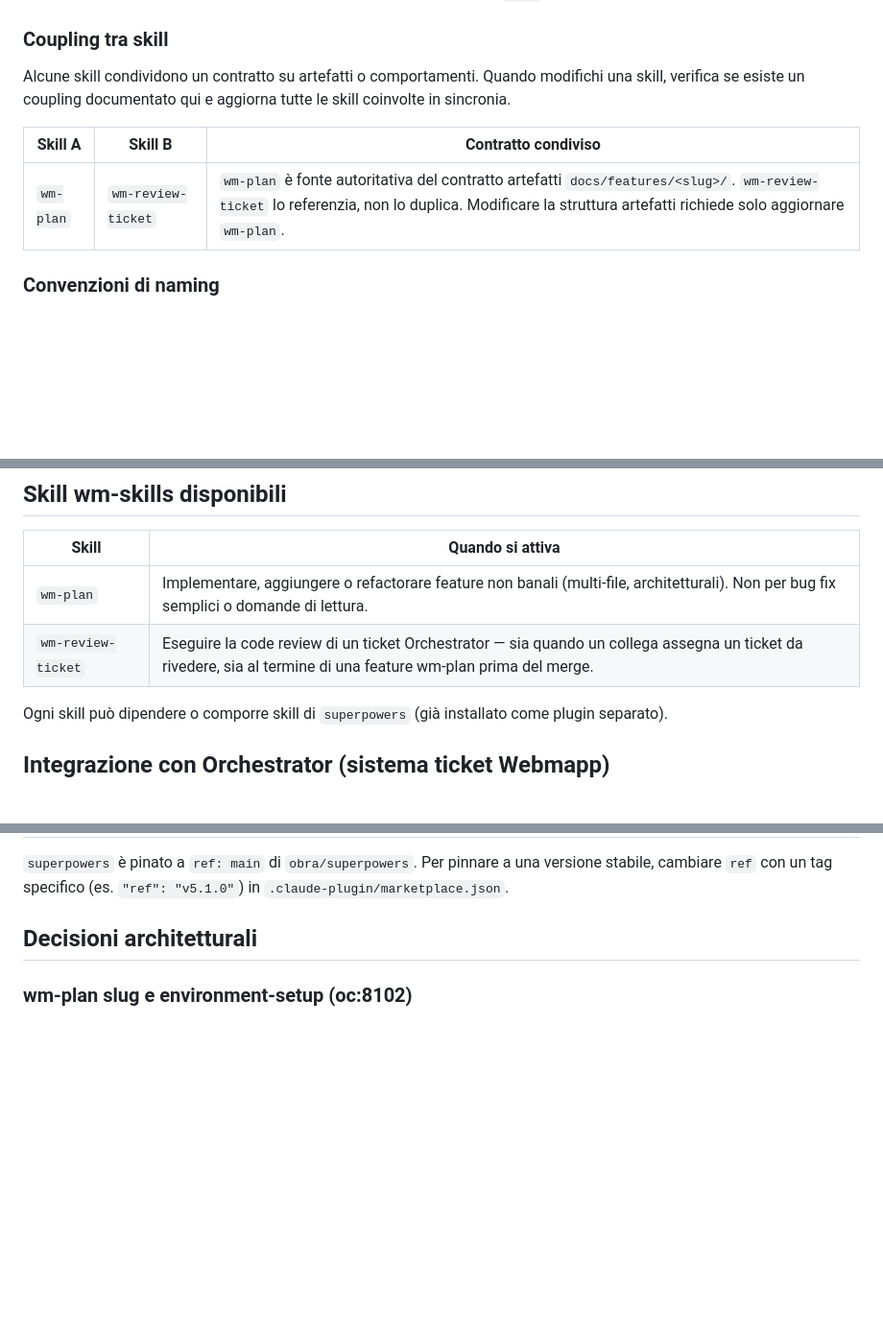
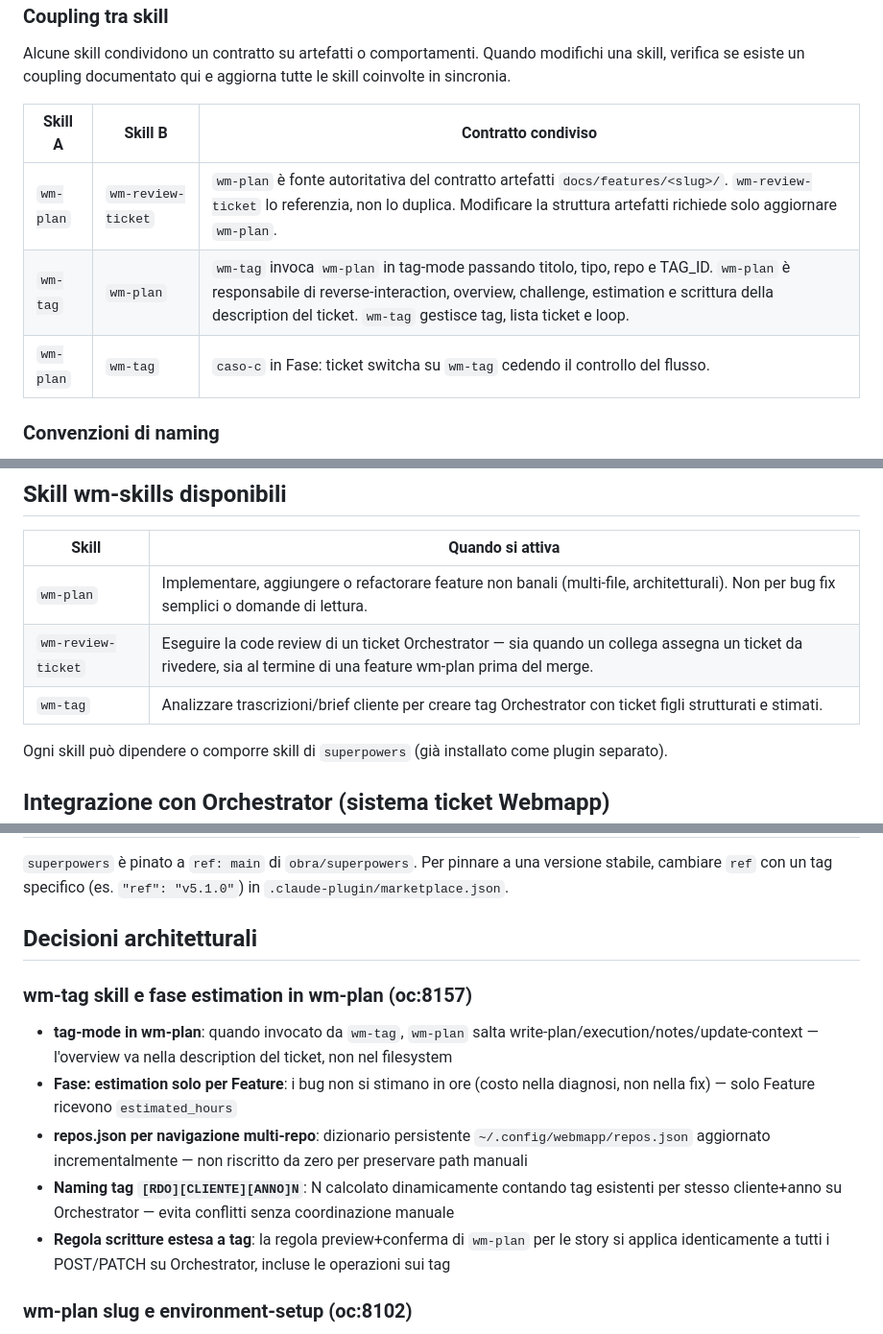
Before and after one commit to webmappsrl/claude-marketplace, a Markdown page: CLAUDE.md, 3 parts joined by grey strips. Shown at 96% size. Drawn GitHub-style; blank space fills up the shorter version.

Commit message:
docs(oc:8157): update CLAUDE.md — wm-tag coupling, skill table, arch decisions

```diff
--- a/CLAUDE.md
+++ b/CLAUDE.md
@@ -63,6 +63,8 @@ Alcune skill condividono un contratto su artefatti o comportamenti. Quando modif
 | Skill A | Skill B | Contratto condiviso |
 |---|---|---|
 | `wm-plan` | `wm-review-ticket` | `wm-plan` è fonte autoritativa del contratto artefatti `docs/features/<slug>/`. `wm-review-ticket` lo referenzia, non lo duplica. Modificare la struttura artefatti richiede solo aggiornare `wm-plan`. |
+| `wm-tag` | `wm-plan` | `wm-tag` invoca `wm-plan` in tag-mode passando titolo, tipo, repo e TAG_ID. `wm-plan` è responsabile di reverse-interaction, overview, challenge, estimation e scrittura della description del ticket. `wm-tag` gestisce tag, lista ticket e loop. |
+| `wm-plan` | `wm-tag` | `caso-c` in Fase: ticket switcha su `wm-tag` cedendo il controllo del flusso. |
 
 ### Convenzioni di naming
 
@@ -110,6 +112,7 @@ Per tornare alla versione remota:
 |---|---|
 | `wm-plan` | Implementare, aggiungere o refactorare feature non banali (multi-file, architetturali). Non per bug fix semplici o domande di lettura. |
 | `wm-review-ticket` | Eseguire la code review di un ticket Orchestrator — sia quando un collega assegna un ticket da rivedere, sia al termine di una feature wm-plan prima del merge. |
+| `wm-tag` | Analizzare trascrizioni/brief cliente per creare tag Orchestrator con ticket figli strutturati e stimati. |
 
 Ogni skill può dipendere o comporre skill di `superpowers` (già installato come plugin separato).
 
@@ -132,6 +135,13 @@ I ticket Webmapp vivono su **Orchestrator** (`webmappsrl/orchestrator`), piattaf
 cambiare `ref` con un tag specifico (es. `"ref": "v5.1.0"`) in `.claude-plugin/marketplace.json`.
 
 ## Decisioni architetturali
+
+### wm-tag skill e fase estimation in wm-plan (oc:8157)
+- **tag-mode in wm-plan**: quando invocato da `wm-tag`, `wm-plan` salta write-plan/execution/notes/update-context — l'overview va nella description del ticket, non nel filesystem
+- **Fase: estimation solo per Feature**: i bug non si stimano in ore (costo nella diagnosi, non nella fix) — solo Feature ricevono `estimated_hours`
+- **repos.json per navigazione multi-repo**: dizionario persistente `~/.config/webmapp/repos.json` aggiornato incrementalmente — non riscritto da zero per preservare path manuali
+- **Naming tag `[RDO][CLIENTE][ANNO]N`**: N calcolato dinamicamente contando tag esistenti per stesso cliente+anno su Orchestrator — evita conflitti senza coordinazione manuale
+- **Regola scritture estesa a tag**: la regola preview+conferma di `wm-plan` per le story si applica identicamente a tutti i POST/PATCH su Orchestrator, incluse le operazioni sui tag
 
 ### wm-plan slug e environment-setup (oc:8102)
 - **Slug al posto dei numeri nelle fasi**: `## Fase: ticket`, `## Fase: environment-setup`, ecc. — inserire nuove fasi non richiede mai rinumerazione
```
Also changed, not shown: other parts of CLAUDE.md (+1 -0 lines).
